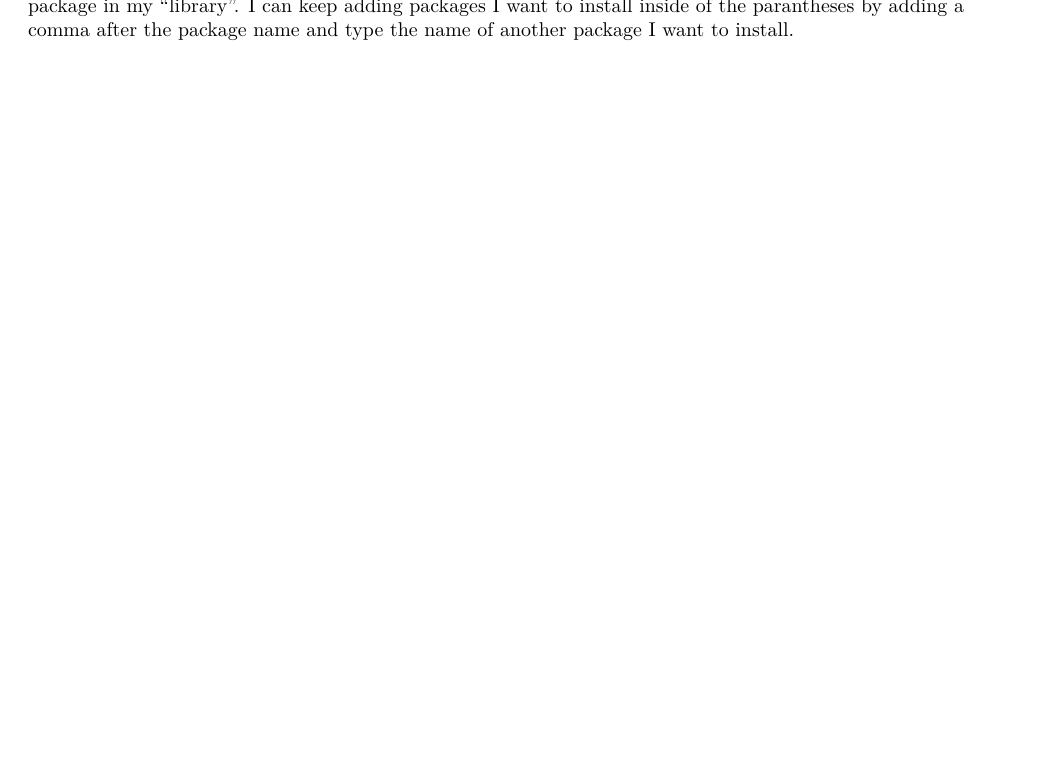
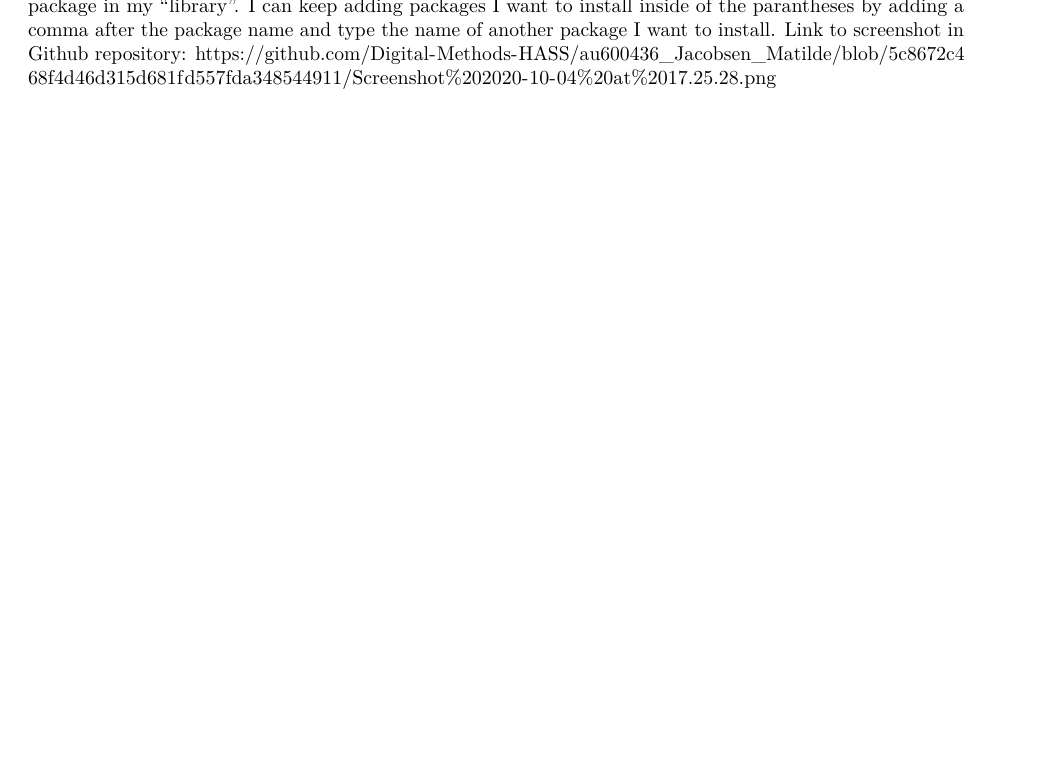
Before and after one commit to Digital-Methods-HASS/au600436_Jacobsen_Matilde, an R Markdown document (Assignment_4.Rmd): part of page 2 of 2, cut so that both start at the same text, the shorter picture padded with empty space. Rendered offline with R 4.5, knitr and Pandoc, then LaTeX, with nearby package versions; some code elsewhere in the file could not run offline.

Commit message:
Assignment 4 as R markdown

````diff
--- a/Assignment_4.Rmd
+++ b/Assignment_4.Rmd
@@ -67,3 +67,5 @@ interviews <- read.csv("Data/SAFI_clean.csv")
 ```
 Notes:
 I use the package "pacman" to get the function "p_load", which both "installs" and saves the package in my "library". I can keep adding packages I want to install inside of the parantheses by adding a comma after the package name and type the name of another package I want to install.
+Link to screenshot in Github repository:
+https://github.com/Digital-Methods-HASS/au600436_Jacobsen_Matilde/blob/5c8672c468f4d46d315d681fd557fda348544911/Screenshot%202020-10-04%20at%2017.25.28.png
````
